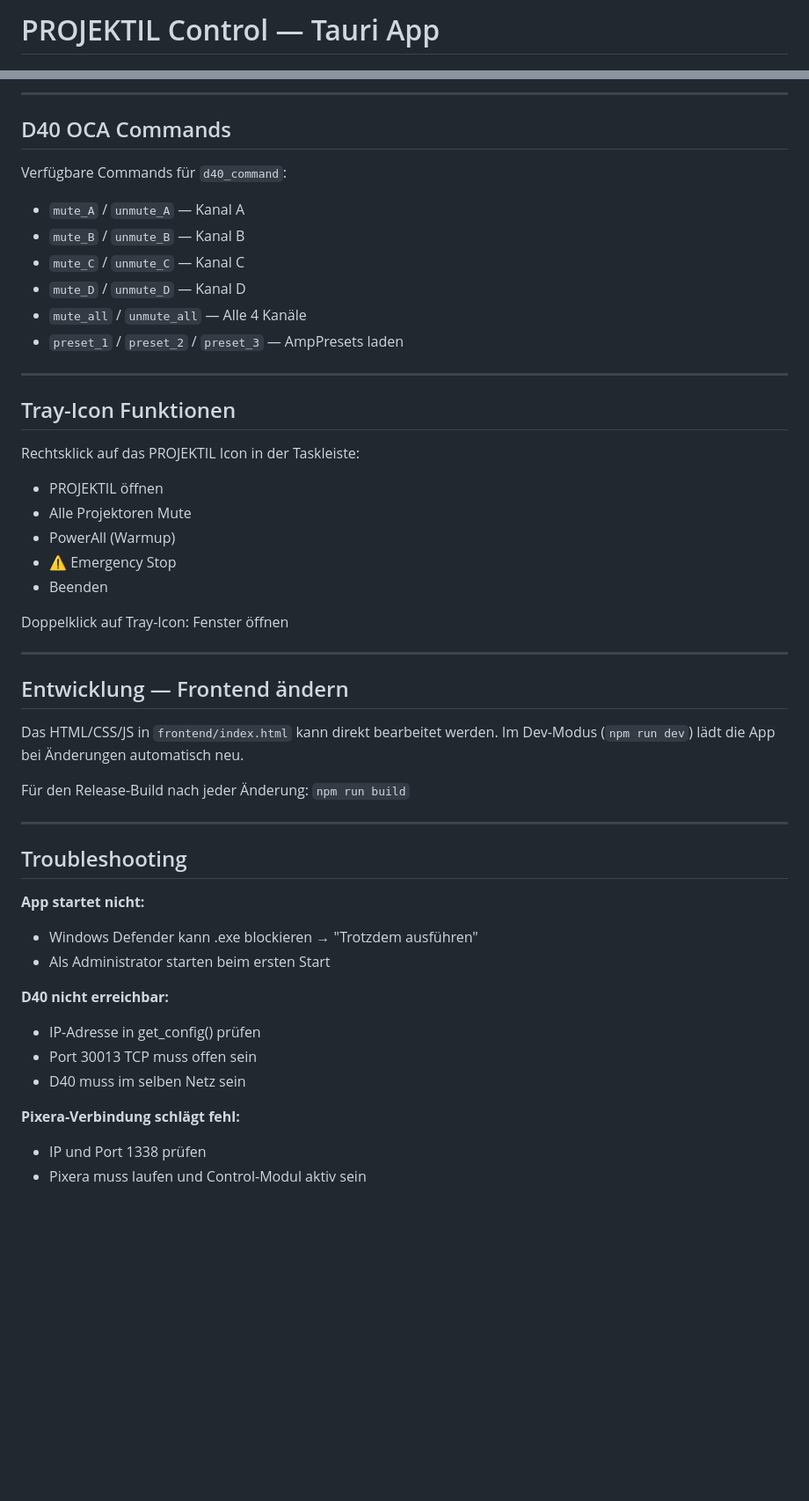
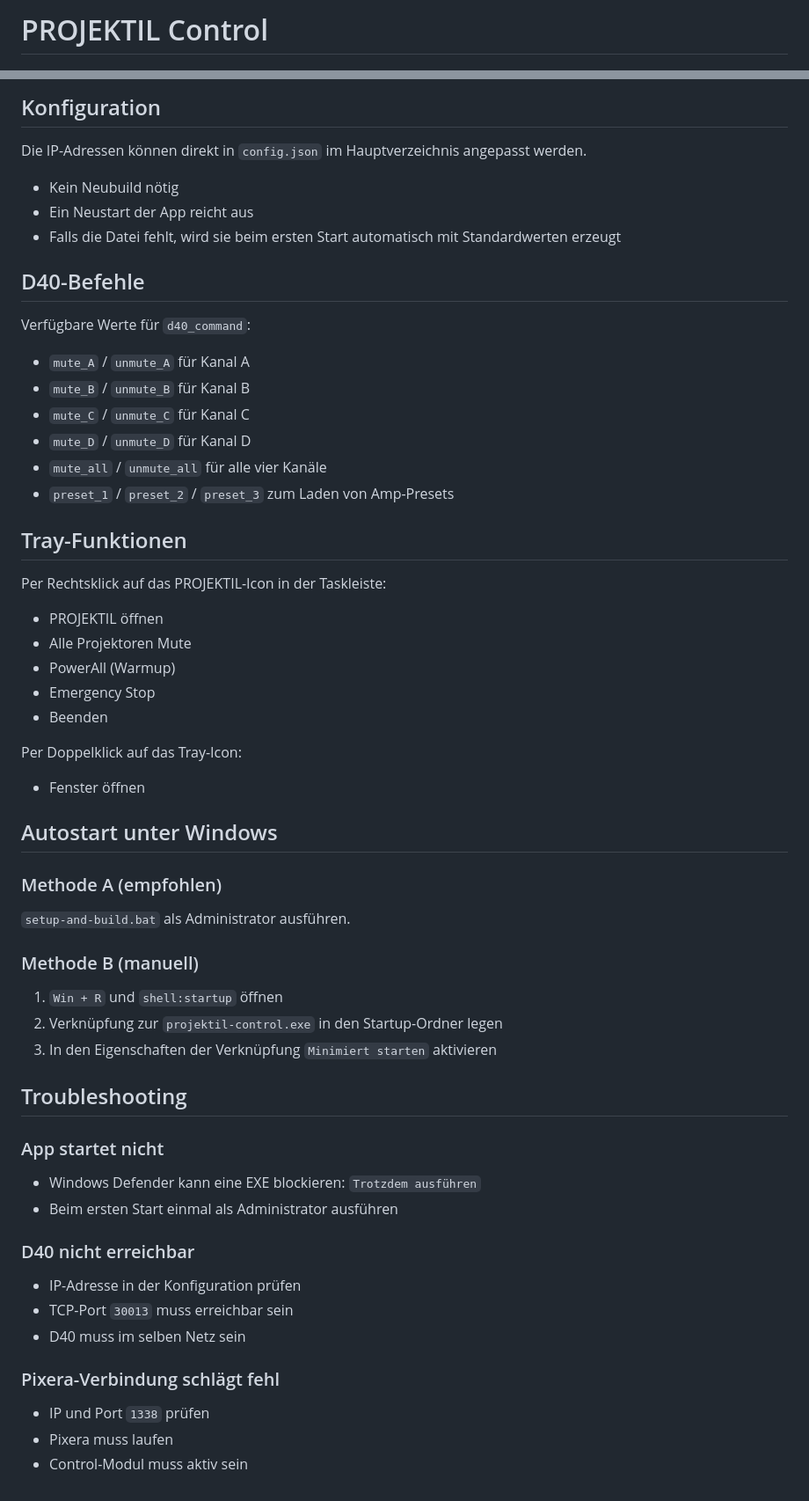
Before and after one commit to guldolp923-design/Projektil-Control-Public, a Markdown page: README.md, 2 parts joined by grey strips. Shown at 88% size. Rendered like a GitHub page; blank space fills up the shorter version.

Commit message:
Improve GitHub README layout and German copy

```diff
--- a/README.md
+++ b/README.md
@@ -1,2 +1,2 @@
-# PROJEKTIL Control — Tauri App
+# PROJEKTIL Control
 
@@ -88,51 +98,64 @@ Die App muss danach nicht neu gebaut werden, ein einfacher Neustart reicht aus.
 
----
+## Konfiguration
 
-## D40 OCA Commands
+Die IP-Adressen können direkt in `config.json` im Hauptverzeichnis angepasst werden.
 
-Verfügbare Commands für `d40_command`:
-- `mute_A` / `unmute_A` — Kanal A
-- `mute_B` / `unmute_B` — Kanal B
-- `mute_C` / `unmute_C` — Kanal C
-- `mute_D` / `unmute_D` — Kanal D
-- `mute_all` / `unmute_all` — Alle 4 Kanäle
-- `preset_1` / `preset_2` / `preset_3` — AmpPresets laden
+- Kein Neubuild nötig
+- Ein Neustart der App reicht aus
+- Falls die Datei fehlt, wird sie beim ersten Start automatisch mit Standardwerten erzeugt
 
----
+## D40-Befehle
 
-## Tray-Icon Funktionen
+Verfügbare Werte für `d40_command`:
 
-Rechtsklick auf das PROJEKTIL Icon in der Taskleiste:
+- `mute_A` / `unmute_A` für Kanal A
+- `mute_B` / `unmute_B` für Kanal B
+- `mute_C` / `unmute_C` für Kanal C
+- `mute_D` / `unmute_D` für Kanal D
+- `mute_all` / `unmute_all` für alle vier Kanäle
+- `preset_1` / `preset_2` / `preset_3` zum Laden von Amp-Presets
+
+## Tray-Funktionen
+
+Per Rechtsklick auf das PROJEKTIL-Icon in der Taskleiste:
+
 - PROJEKTIL öffnen
 - Alle Projektoren Mute
 - PowerAll (Warmup)
-- ⚠ Emergency Stop
+- Emergency Stop
 - Beenden
 
-Doppelklick auf Tray-Icon: Fenster öffnen
+Per Doppelklick auf das Tray-Icon:
 
----
+- Fenster öffnen
 
-## Entwicklung — Frontend ändern
+## Autostart unter Windows
 
-Das HTML/CSS/JS in `frontend/index.html` kann direkt bearbeitet werden.
-Im Dev-Modus (`npm run dev`) lädt die App bei Änderungen automatisch neu.
+### Methode A (empfohlen)
 
-Für den Release-Build nach jeder Änderung: `npm run build`
+`setup-and-build.bat` als Administrator ausführen.
 
----
+### Methode B (manuell)
+
+1. `Win + R` und `shell:startup` öffnen
+2. Verknüpfung zur `projektil-control.exe` in den Startup-Ordner legen
+3. In den Eigenschaften der Verknüpfung `Minimiert starten` aktivieren
 
 ## Troubleshooting
 
-**App startet nicht:**
-- Windows Defender kann .exe blockieren → "Trotzdem ausführen"
-- Als Administrator starten beim ersten Start
+### App startet nicht
 
-**D40 nicht erreichbar:**
-- IP-Adresse in get_config() prüfen
-- Port 30013 TCP muss offen sein
+- Windows Defender kann eine EXE blockieren: `Trotzdem ausführen`
+- Beim ersten Start einmal als Administrator ausführen
+
+### D40 nicht erreichbar
+
+- IP-Adresse in der Konfiguration prüfen
+- TCP-Port `30013` muss erreichbar sein
 - D40 muss im selben Netz sein
 
-**Pixera-Verbindung schlägt fehl:**
-- IP und Port 1338 prüfen
-- Pixera muss laufen und Control-Modul aktiv sein
+### Pixera-Verbindung schlägt fehl
+
+- IP und Port `1338` prüfen
+- Pixera muss laufen
+- Control-Modul muss aktiv sein
```
Also changed, not shown: other parts of README.md (+64 -54 lines).
